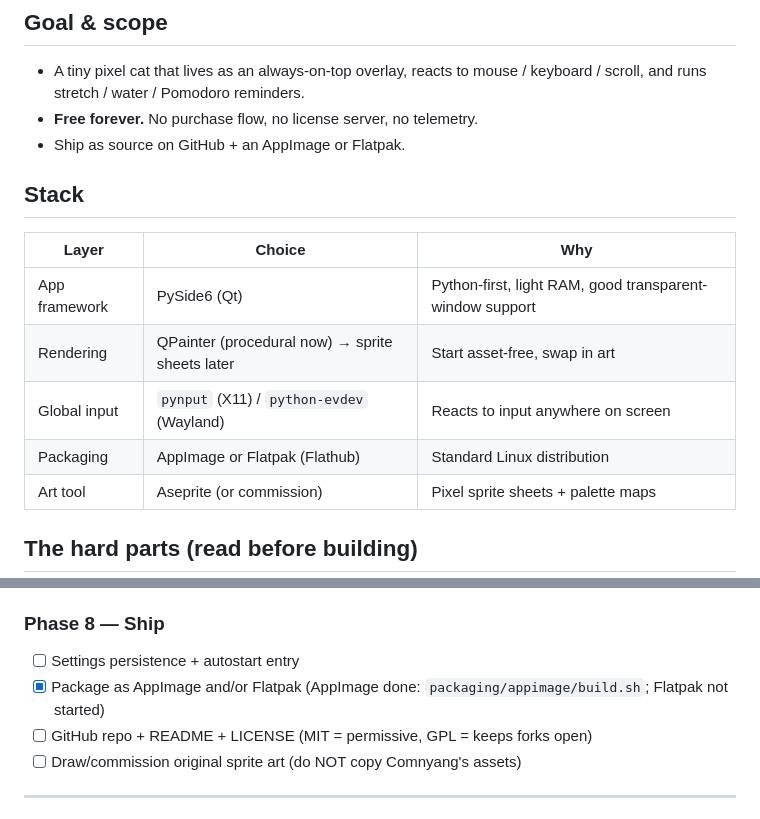
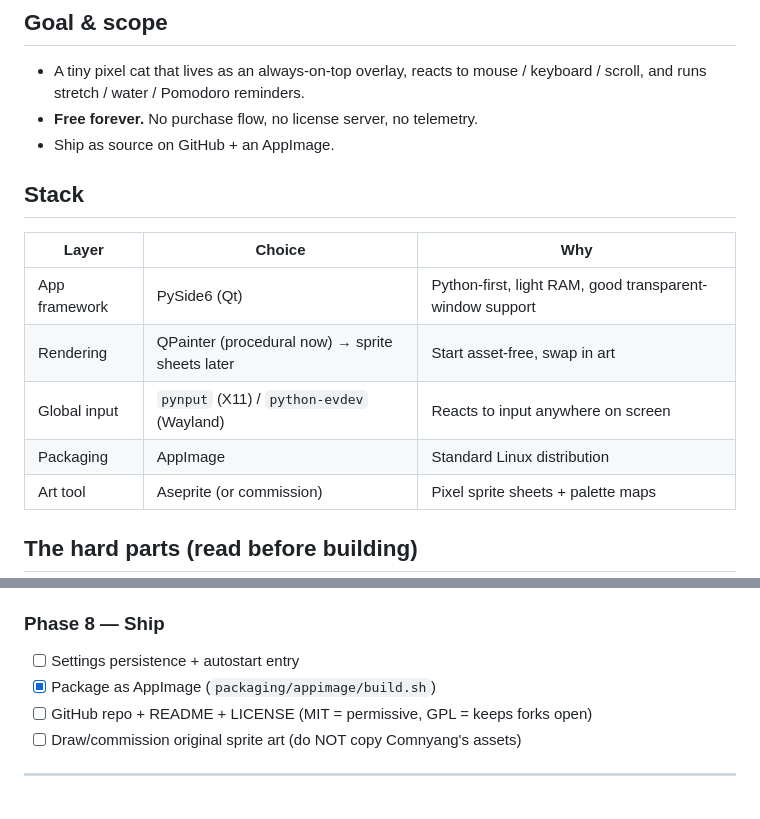
Before and after one commit to gavvahar/Desktop-Cat, a Markdown page: desktop_cat_plan.md, 2 parts joined by grey strips. Drawn GitHub-style.

Commit message:
docs: drop Flatpak from the packaging plan, AppImage only for now

```diff
--- a/desktop_cat_plan.md
+++ b/desktop_cat_plan.md
@@ -10,7 +10,7 @@ A free, open-source pixel-cat desktop companion (Comnyang-style) built in
 - A tiny pixel cat that lives as an always-on-top overlay, reacts to mouse /
   keyboard / scroll, and runs stretch / water / Pomodoro reminders.
 - **Free forever.** No purchase flow, no license server, no telemetry.
-- Ship as source on GitHub + an AppImage or Flatpak.
+- Ship as source on GitHub + an AppImage.
 
 ## Stack
 
@@ -19,7 +19,7 @@ A free, open-source pixel-cat desktop companion (Comnyang-style) built in
 | App framework | PySide6 (Qt)                                    | Python-first, light RAM, good transparent-window support |
 | Rendering     | QPainter (procedural now) → sprite sheets later | Start asset-free, swap in art                            |
 | Global input  | `pynput` (X11) / `python-evdev` (Wayland)       | Reacts to input anywhere on screen                       |
-| Packaging     | AppImage or Flatpak (Flathub)                   | Standard Linux distribution                              |
+| Packaging     | AppImage                                        | Standard Linux distribution                              |
 | Art tool      | Aseprite (or commission)                        | Pixel sprite sheets + palette maps                       |
 
 ## The hard parts (read before building)
@@ -90,7 +90,7 @@ A free, open-source pixel-cat desktop companion (Comnyang-style) built in
 ### Phase 8 — Ship
 
 - [ ] Settings persistence + autostart entry
-- [x] Package as AppImage and/or Flatpak (AppImage done: `packaging/appimage/build.sh`; Flatpak not started)
+- [x] Package as AppImage (`packaging/appimage/build.sh`)
 - [ ] GitHub repo + README + LICENSE (MIT = permissive, GPL = keeps forks open)
 - [ ] Draw/commission original sprite art (do NOT copy Comnyang's assets)
 
```
